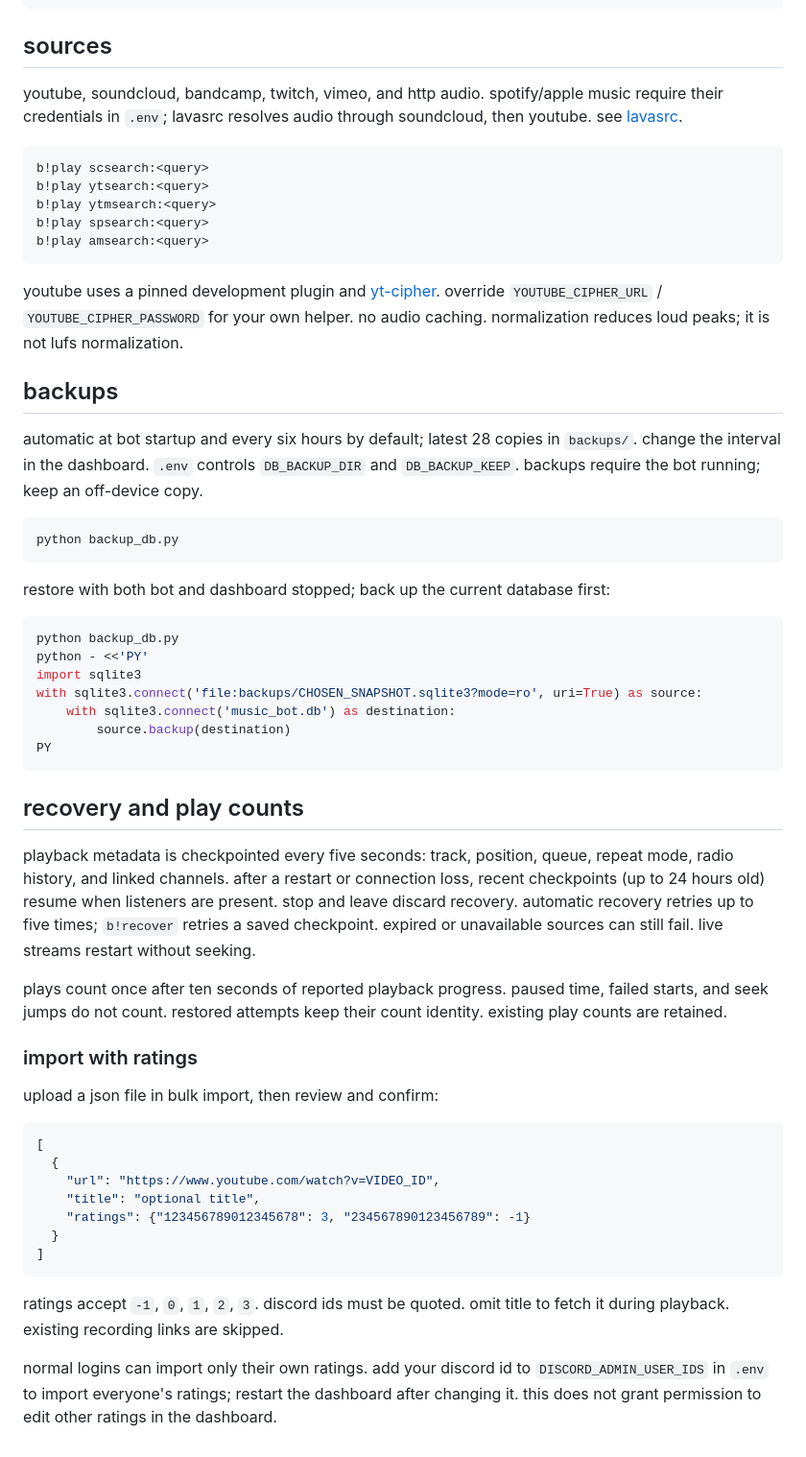
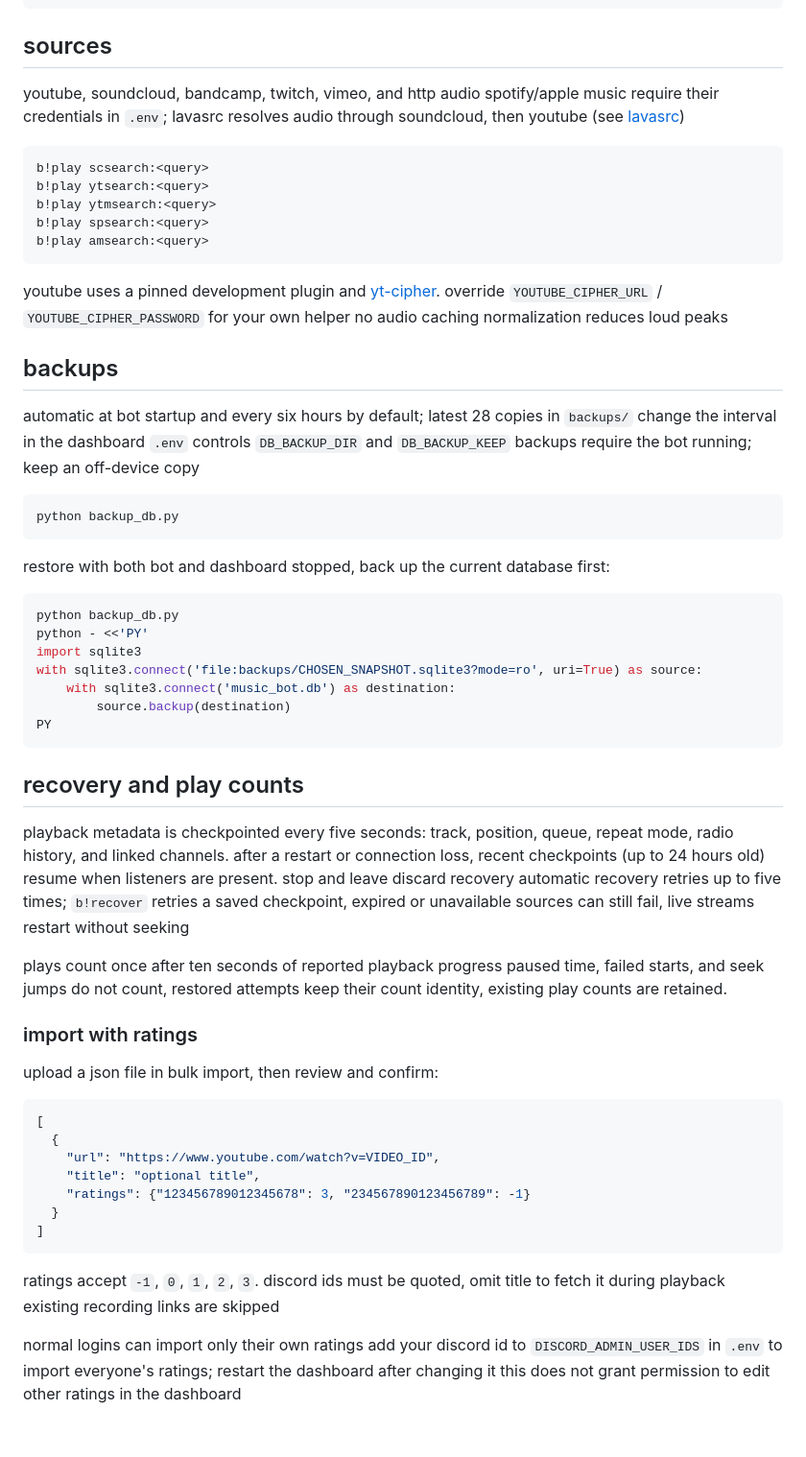
Before and after one commit to haaakez/musicbot-db, a Markdown page: README.md, the part around one of its changes. Shown at 96% size. Drawn GitHub-style.

````diff
--- a/README.md
+++ b/README.md
@@ -144,7 +158,9 @@ gunicorn --workers 1 --threads 4 --bind 127.0.0.1:5000 webapp:app
 
 ## sources
 
-youtube, soundcloud, bandcamp, twitch, vimeo, and http audio. spotify/apple music require their credentials in `.env`; lavasrc resolves audio through soundcloud, then youtube. see [lavasrc](https://github.com/topi314/LavaSrc).
+youtube, soundcloud, bandcamp, twitch, vimeo, and http audio
+spotify/apple music require their credentials in `.env`; lavasrc resolves audio through soundcloud, then youtube
+(see [lavasrc](https://github.com/topi314/LavaSrc))
 
 ```text
 b!play scsearch:<query>
@@ -154,17 +170,23 @@ b!play spsearch:<query>
 b!play amsearch:<query>
 ```
 
-youtube uses a pinned development plugin and [yt-cipher](https://github.com/kikkia/yt-cipher). override `YOUTUBE_CIPHER_URL` / `YOUTUBE_CIPHER_PASSWORD` for your own helper. no audio caching. normalization reduces loud peaks; it is not lufs normalization.
+youtube uses a pinned development plugin and [yt-cipher](https://github.com/kikkia/yt-cipher). override `YOUTUBE_CIPHER_URL` / `YOUTUBE_CIPHER_PASSWORD` for your own helper
+no audio caching
+normalization reduces loud peaks
+
 
 ## backups
 
-automatic at bot startup and every six hours by default; latest 28 copies in `backups/`. change the interval in the dashboard. `.env` controls `DB_BACKUP_DIR` and `DB_BACKUP_KEEP`. backups require the bot running; keep an off-device copy.
+automatic at bot startup and every six hours by default; latest 28 copies in `backups/`
+change the interval in the dashboard
+`.env` controls `DB_BACKUP_DIR` and `DB_BACKUP_KEEP`
+backups require the bot running; keep an off-device copy
 
 ```bash
 python backup_db.py
 ```
 
-restore with both bot and dashboard stopped; back up the current database first:
+restore with both bot and dashboard stopped, back up the current database first:
 
 ```bash
 python backup_db.py
@@ -178,9 +200,11 @@ PY
 
 ## recovery and play counts
 
-playback metadata is checkpointed every five seconds: track, position, queue, repeat mode, radio history, and linked channels. after a restart or connection loss, recent checkpoints (up to 24 hours old) resume when listeners are present. stop and leave discard recovery. automatic recovery retries up to five times; `b!recover` retries a saved checkpoint. expired or unavailable sources can still fail. live streams restart without seeking.
+playback metadata is checkpointed every five seconds: track, position, queue, repeat mode, radio history, and linked channels. after a restart or connection loss, recent checkpoints (up to 24 hours old) resume when listeners are present. stop and leave discard recovery
+automatic recovery retries up to five times; `b!recover` retries a saved checkpoint, expired or unavailable sources can still fail, live streams restart without seeking
 
-plays count once after ten seconds of reported playback progress. paused time, failed starts, and seek jumps do not count. restored attempts keep their count identity. existing play counts are retained.
+plays count once after ten seconds of reported playback progress
+paused time, failed starts, and seek jumps do not count, restored attempts keep their count identity, existing play counts are retained.
 
 ### import with ratings
 
@@ -196,6 +220,9 @@ upload a json file in bulk import, then review and confirm:
 ]
 ```
 
-ratings accept `-1`, `0`, `1`, `2`, `3`. discord ids must be quoted. omit title to fetch it during playback. existing recording links are skipped.
+ratings accept `-1`, `0`, `1`, `2`, `3`. discord ids must be quoted, omit title to fetch it during playback
+existing recording links are skipped
 
-normal logins can import only their own ratings. add your discord id to `DISCORD_ADMIN_USER_IDS` in `.env` to import everyone's ratings; restart the dashboard after changing it. this does not grant permission to edit other ratings in the dashboard.
+normal logins can import only their own ratings
+add your discord id to `DISCORD_ADMIN_USER_IDS` in `.env` to import everyone's ratings; restart the dashboard after changing it
+this does not grant permission to edit other ratings in the dashboard
````
Also changed, not shown: other parts of README.md (+32 -18 lines).
